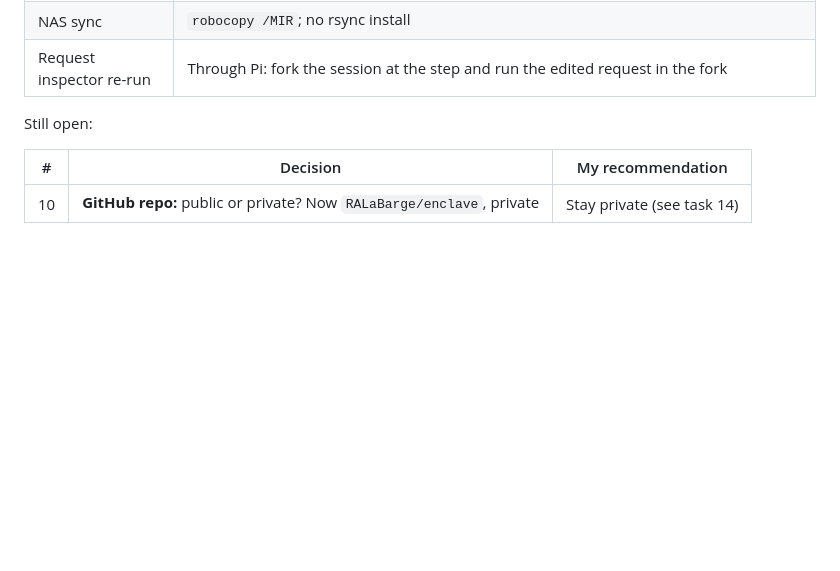
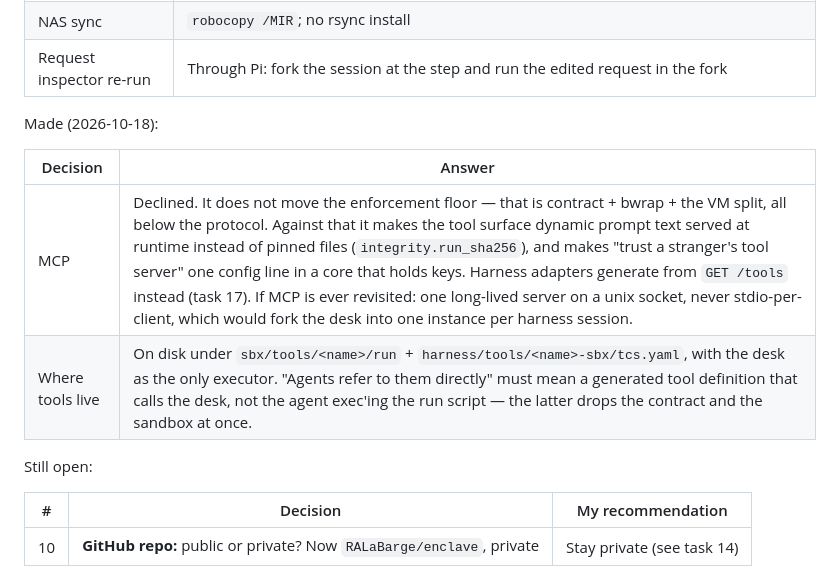
Before and after one commit to RALaBarge/enclave, a Markdown page: TODO.md, the part around one of its changes. Rendered like a GitHub page; blank space fills up the shorter version.

```diff
--- a/TODO.md
+++ b/TODO.md
@@ -66,6 +76,13 @@ Made (2026-10-15):
 | DeskBox licence | MIT (decided Oct 15; DeskBox relicensed in `e6fd82f`, pin updated) |
 | NAS sync | `robocopy /MIR`; no rsync install |
 | Request inspector re-run | Through Pi: fork the session at the step and run the edited request in the fork |
+
+Made (2026-10-18):
+
+| Decision | Answer |
+|---|---|
+| MCP | Declined. It does not move the enforcement floor — that is contract + bwrap + the VM split, all below the protocol. Against that it makes the tool surface dynamic prompt text served at runtime instead of pinned files (`integrity.run_sha256`), and makes "trust a stranger's tool server" one config line in a core that holds keys. Harness adapters generate from `GET /tools` instead (task 17). If MCP is ever revisited: one long-lived server on a unix socket, never stdio-per-client, which would fork the desk into one instance per harness session. |
+| Where tools live | On disk under `sbx/tools/<name>/run` + `harness/tools/<name>-sbx/tcs.yaml`, with the desk as the only executor. "Agents refer to them directly" must mean a generated tool definition that calls the desk, not the agent exec'ing the run script — the latter drops the contract and the sandbox at once. |
 
 Still open:
 
```
Also changed, not shown: other parts of TODO.md (+11 -1 lines).
